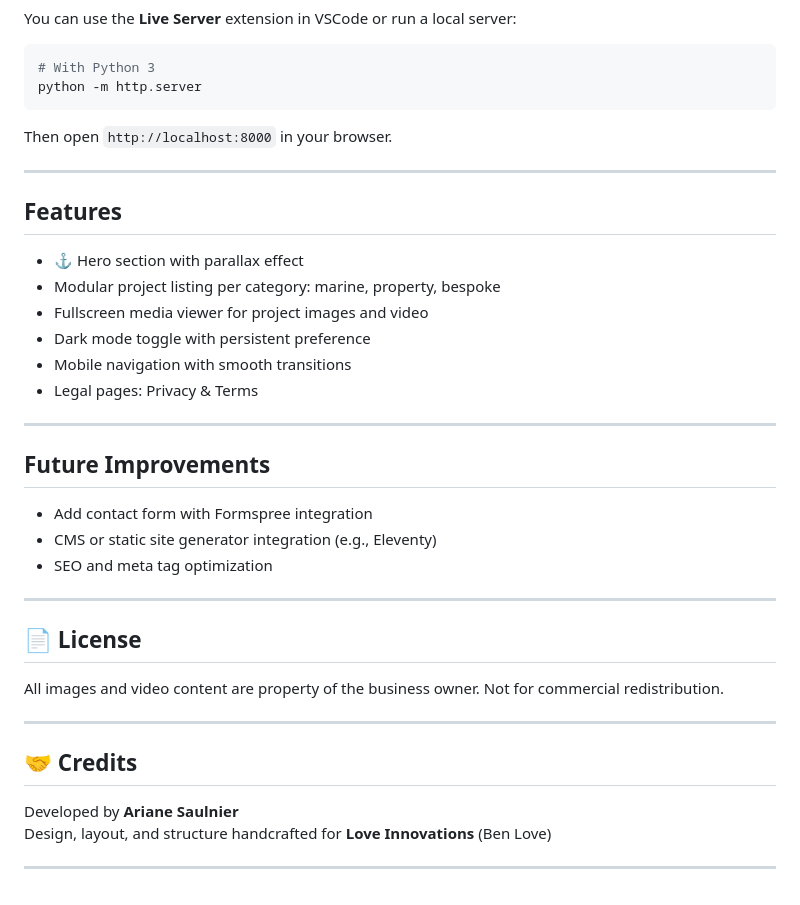
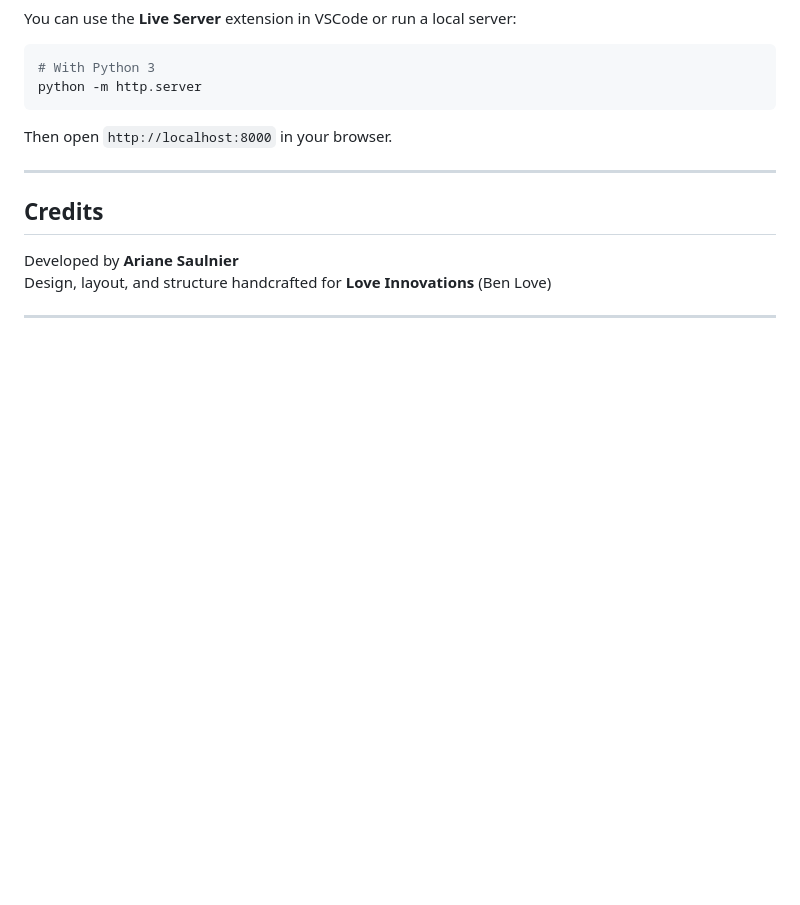
Before and after one commit to Aria-vero-s/love-innovations-portfolio, a Markdown page: README.md, the part around one of its changes. Drawn GitHub-style; blank space fills up the shorter version.

```diff
--- a/README.md
+++ b/README.md
@@ -89,32 +136,7 @@ Then open `http://localhost:8000` in your browser.
 
 ---
 
-## Features
-
-- ⚓ Hero section with parallax effect
-- Modular project listing per category: marine, property, bespoke
-- Fullscreen media viewer for project images and video
-- Dark mode toggle with persistent preference
-- Mobile navigation with smooth transitions
-- Legal pages: Privacy & Terms
-
----
-
-## Future Improvements
-
-- Add contact form with Formspree integration
-- CMS or static site generator integration (e.g., Eleventy)
-- SEO and meta tag optimization
-
----
-
-## 📄 License
-
-All images and video content are property of the business owner. Not for commercial redistribution.
-
----
-
-## 🤝 Credits
+## Credits
 
 Developed by **Ariane Saulnier**
 Design, layout, and structure handcrafted for **Love Innovations** (Ben Love)
```
Also changed, not shown: other parts of README.md (+73 -26 lines), images/mockup.png (added), images/palette(1).png (added), images/palette.png (added), 1 other file.
